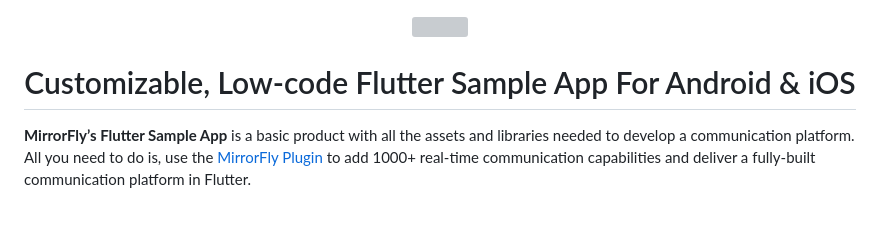
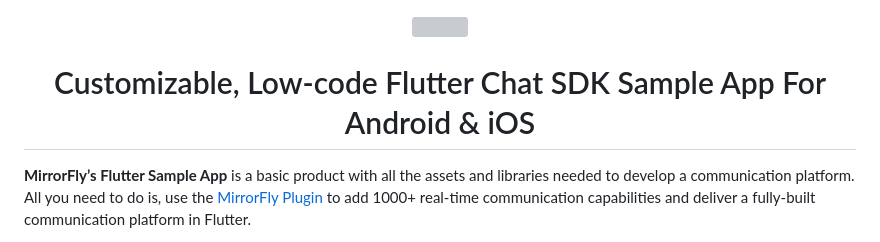
Before and after one commit to MirrorFly/MirrorFly-Flutter-Sample, a Markdown page: README.md, the part around the change. Drawn GitHub-style; blank space fills up the shorter version; grey boxes are pictures that could not be loaded.

```diff
--- a/README.md
+++ b/README.md
@@ -3,7 +3,7 @@
   </p>
 
   <h1 align="center">
-    Customizable, Low-code Flutter Sample App For Android & iOS
+    Customizable, Low-code Flutter Chat SDK Sample App For Android & iOS
   </h1>
 
 
```
